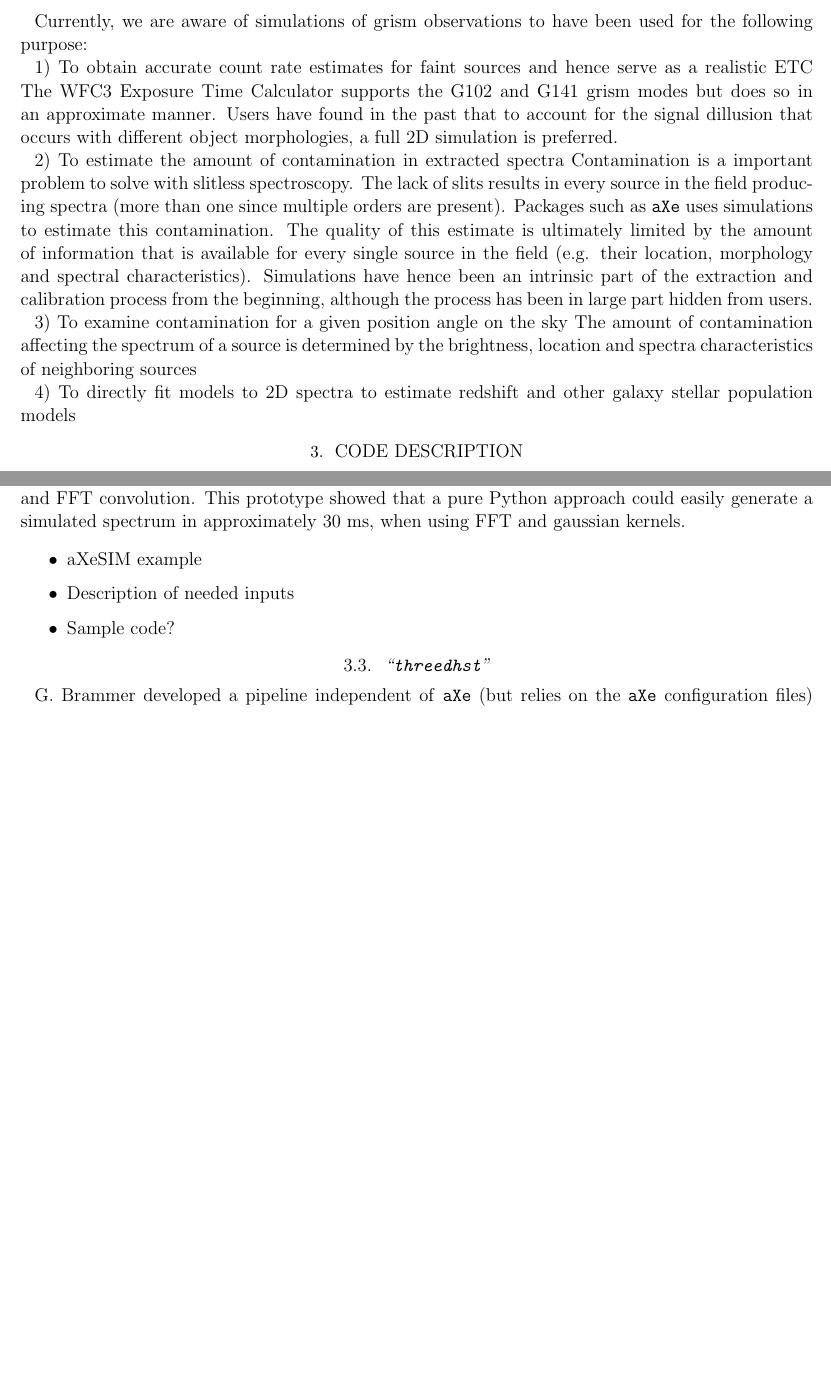
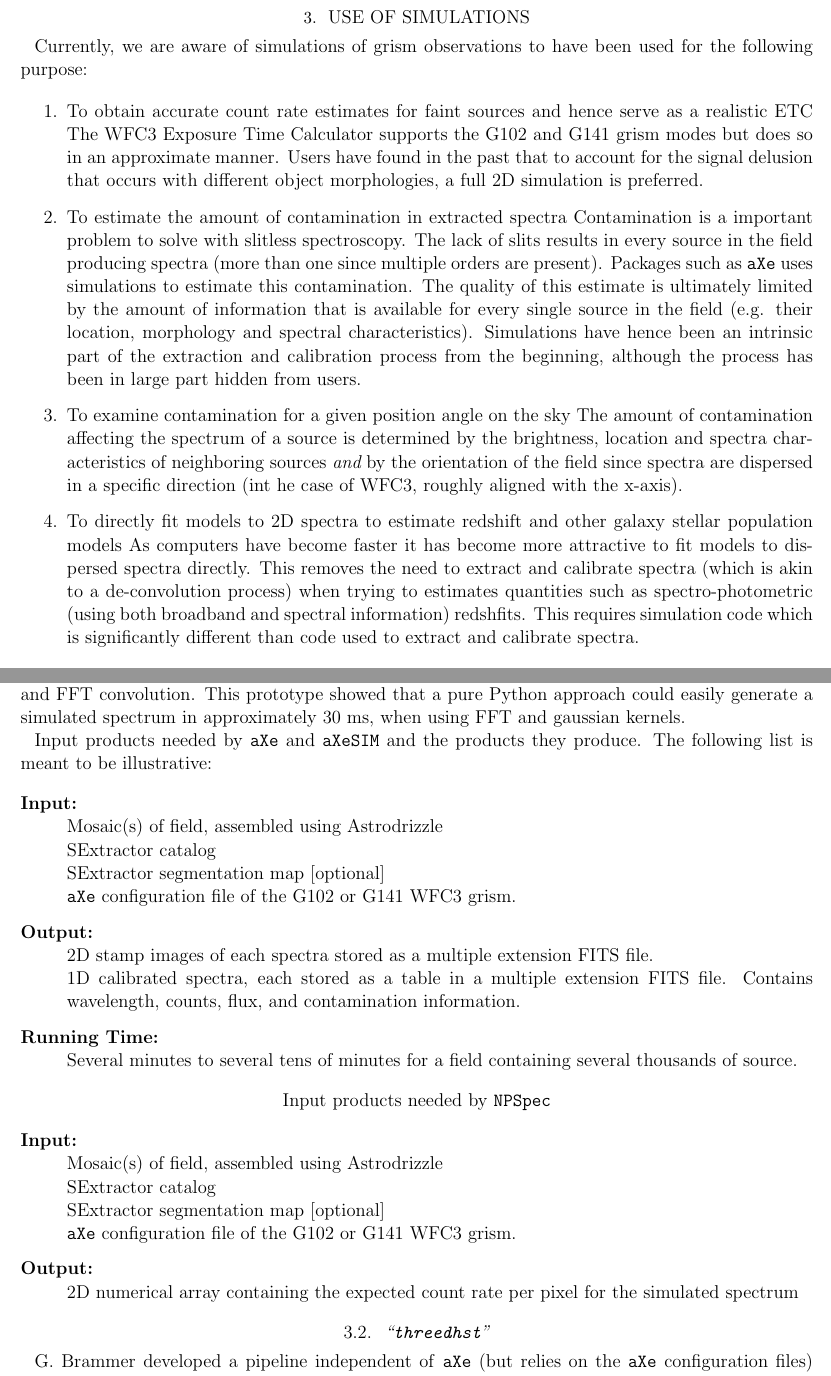
Before and after one commit to WFC3Grism/CodeDescription, a LaTeX paper (main.tex): two parts of pages 2 and 5 of 10 before the commit and two parts of pages 4 and 5 of 10 after it, joined at a grey line, cut at the place of the change, the shorter picture padded with empty space. Compiled offline with pdfLaTeX; an older LaTeX class or package is replaced by its successor.

Commit message:
updates to the text

```diff
--- a/main.tex
+++ b/main.tex
@@ -112,23 +112,6 @@ G(x,y) =  f(x,y,\lambda) \otimes tr(\lambda)
 Simulating slitless observations can therefore be simulated starting from a set of direct images, providing information about the field and the objects in that field, and sufficient understanding of the properties of the dispersing element.
 All of the current code we describe below currently rely on a set of direct observations of the field, or at least a catalog of objects, complete with their size and brightness.
 
-\section{Use of Simulations}
-Currently, we are aware of simulations of grism observations to have been used for the following purpose:
-
-1) To obtain accurate count rate estimates for faint sources and hence serve as a realistic ETC
-The WFC3 Exposure Time Calculator supports the G102 and G141 grism modes but does so in an approximate manner. Users have found in the past that to account for the signal dillusion that occurs with different object morphologies, a full 2D simulation is preferred.
-
-2) To estimate the amount of contamination in extracted spectra
-Contamination is a important problem to solve with slitless spectroscopy. The lack of slits results in every source in the field producing spectra (more than one since multiple orders are present). Packages such as \texttt{aXe} uses simulations to estimate this contamination. The quality of this estimate is ultimately limited by the amount of information that is available for every single source in the field (e.g. their location, morphology and spectral characteristics). Simulations have hence been an intrinsic part of the extraction and calibration process from the beginning, although the process has been in large part hidden from users.
-
-3) To examine contamination for a given position angle on the sky
-The amount of contamination affecting  the spectrum of a source is determined by the brightness, location and spectra characteristics of neighboring sources
-
-4) To directly fit models to 2D spectra to estimate redshift and other galaxy stellar population models
-
-
-
-
 
 \section{Code description}
 
@@ -178,18 +161,58 @@ The other approach, Pixel Based, consists of each pixel individually. Each pixel
 \end{figure}
 
 % N. Pirzkal
+\section{Use of Simulations}
+Currently, we are aware of simulations of grism observations to have been used for the following purpose:
+
+\begin{enumerate}
+\item To obtain accurate count rate estimates for faint sources and hence serve as a realistic ETC
+The WFC3 Exposure Time Calculator supports the G102 and G141 grism modes but does so in an approximate manner. Users have found in the past that to account for the signal delusion that occurs with different object morphologies, a full 2D simulation is preferred.
+
+\item To estimate the amount of contamination in extracted spectra
+Contamination is a important problem to solve with slitless spectroscopy. The lack of slits results in every source in the field producing spectra (more than one since multiple orders are present). Packages such as \texttt{aXe} uses simulations to estimate this contamination. The quality of this estimate is ultimately limited by the amount of information that is available for every single source in the field (e.g. their location, morphology and spectral characteristics). Simulations have hence been an intrinsic part of the extraction and calibration process from the beginning, although the process has been in large part hidden from users.
+
+\item To examine contamination for a given position angle on the sky
+The amount of contamination affecting  the spectrum of a source is determined by the brightness, location and spectra characteristics of neighboring sources {\em and} by the orientation of the field since spectra are dispersed in a specific direction (int he case of WFC3, roughly aligned with the x-axis).
+
+\item To directly fit models to 2D spectra to estimate redshift and other galaxy stellar population models
+As computers have become faster it has become more attractive to fit models to dispersed spectra directly. This removes the need to extract and calibrate spectra (which is akin to a de-convolution process) when trying to estimates quantities such as spectro-photometric (using both broadband and spectral information) redshfits. This requires simulation code which is significantly different than code used to extract and calibrate spectra.
+
+\end{enumerate}
+
+
+% N. Pirzkal
 \subsection{``\texttt{aXe}/\texttt{aXeSIM}/\texttt{NPSpec}''} \label{sec:npspec}
 The extraction package \texttt{aXe} contains all the code required to generate accurate simulations of a field. \texttt{aXe}, by design, is a end-to-end solution to spectral extraction and calibration.
 \texttt{aXe} was developed by N. Pirzkal at ST-ECF (Space Telescope European Coordinating Facility) in 2001 specifically to extract and calibrate ACS sitless spectra (WFC, HRC, grism and prims). It was further improved at ST-ECF by M. K\"{u}mmel until it was formally handed to STScI/OED  when ST-ECF was shut down. aXe was designed to be a generalized, pipeline-able packaged written in C that followed on the footsteps of \texttt{NICMOSlook} and \texttt{CALNIC-C}, developed by W. Freudling. Many of the features found in \texttt{aXe} were based on lessons learned from \texttt{NICMOSlook}.
 As such, its input are high level products, such as Astrodrizzled mosaics of the field and \texttt{SExtractor} catalogs. The results it produces are equally high level and are 2D and 1D extracted and calibrated spectra. The \texttt{aXe} package is meant to be run as a black-box and the user has little to no control on the low level operations \texttt{aXe} performs and there are only a limited number of ways the \texttt{aXe} operations can be customized with our without the addition of custom code. The \texttt{aXe} process is expected to be essentially hands-off and to take a significant amount of time (ten of minutes to hours).  \texttt{aXeSIM}, based on \texttt{aXe}'s internals, is based on the same principle. \texttt{aXeSIM}, using its Objects Based approach, offers a comprehensive approach to generate dispersed simulations of an entire field, with thousands of objects if necessary. Its running time is therefore long. \texttt{aXeSIM} was not designed to generate single object simulations quickly and is therefore less than optimal to do this.
 The Objects Based approach was also implemented in pure Python code, \texttt{NPSpec}. This implementation was created with the specific task of 2D in-situ fitting of stellar model spectra (e.g. Bruzual and Charlot models) to an observed spectrum in an \textit{HST} pipeline calibrated FLT file. The main goal was to create a small kernel of Python code that could create reasonable 2D simulation of a spectrum that could then be compared to the observation and used as part as a larger Markov Chain Monte Carlo approach. The code followed the same approach as \texttt{aXe} and produced similar results, using either stamp images and direct convolution or gaussian kernels and FFT convolution. This prototype showed that a pure Python approach could easily generate a simulated spectrum in approximately 30 ms, when using FFT and gaussian kernels.
 
+Input products needed by \texttt{aXe} and \texttt{aXeSIM} and the products they produce. The following list is meant to be illustrative:
 
-\begin{itemize}
-\item aXeSIM example
-\item Description of needed inputs
-\item Sample code?
-\end{itemize}
+\begin{description}
+\item[Input] \hfill \\
+Mosaic(s) of field, assembled using Astrodrizzle\\
+SExtractor catalog\\
+SExtractor segmentation map [optional]\\
+\texttt{aXe} configuration file of the G102 or G141 WFC3 grism.
+\item[Output] \hfill \\
+2D stamp images of each spectra stored as a multiple extension FITS file.\\
+1D calibrated spectra, each stored as a table in a multiple extension FITS file. Contains wavelength, counts, flux, and contamination information.
+\item[Running Time] \hfill \\
+Several minutes to several tens of minutes for a field containing several thousands of source.
+\end{description}
+
+\centerline{Input products needed by \texttt{NPSpec}}
+\begin{description}
+\item[Input] \hfill \\
+Mosaic(s) of field, assembled using Astrodrizzle\\
+SExtractor catalog\\
+SExtractor segmentation map [optional]\\
+\texttt{aXe} configuration file of the G102 or G141 WFC3 grism.
+\item[Output] \hfill \\
+2D numerical array containing the expected count rate per pixel for the simulated spectrum
+
+\end{description}
 
 %G. Brammer
 \subsection{``\texttt{threedhst}''}
```
Also changed, not shown: main.pdf, main.tex (15 more changed lines).
